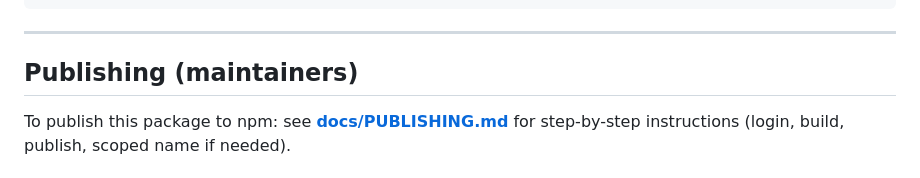
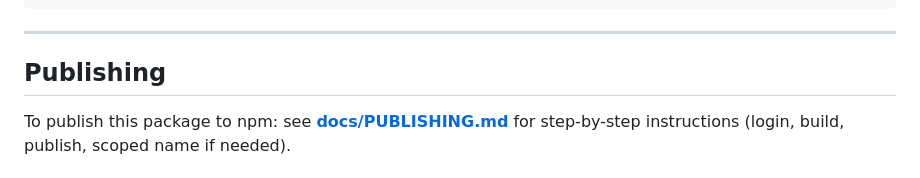
Before and after one commit to h-michaelson20/tech-debt-visualizer, a Markdown page: README.md, the part around the change. GitHub-like rendering.

Commit message:
Update publishing section in README

```diff
--- a/README.md
+++ b/README.md
@@ -166,7 +166,7 @@ src/
 
 ---
 
-## Publishing (maintainers)
+## Publishing
 
 To publish this package to npm: see **[docs/PUBLISHING.md](docs/PUBLISHING.md)** for step-by-step instructions (login, build, publish, scoped name if needed).
 
```
